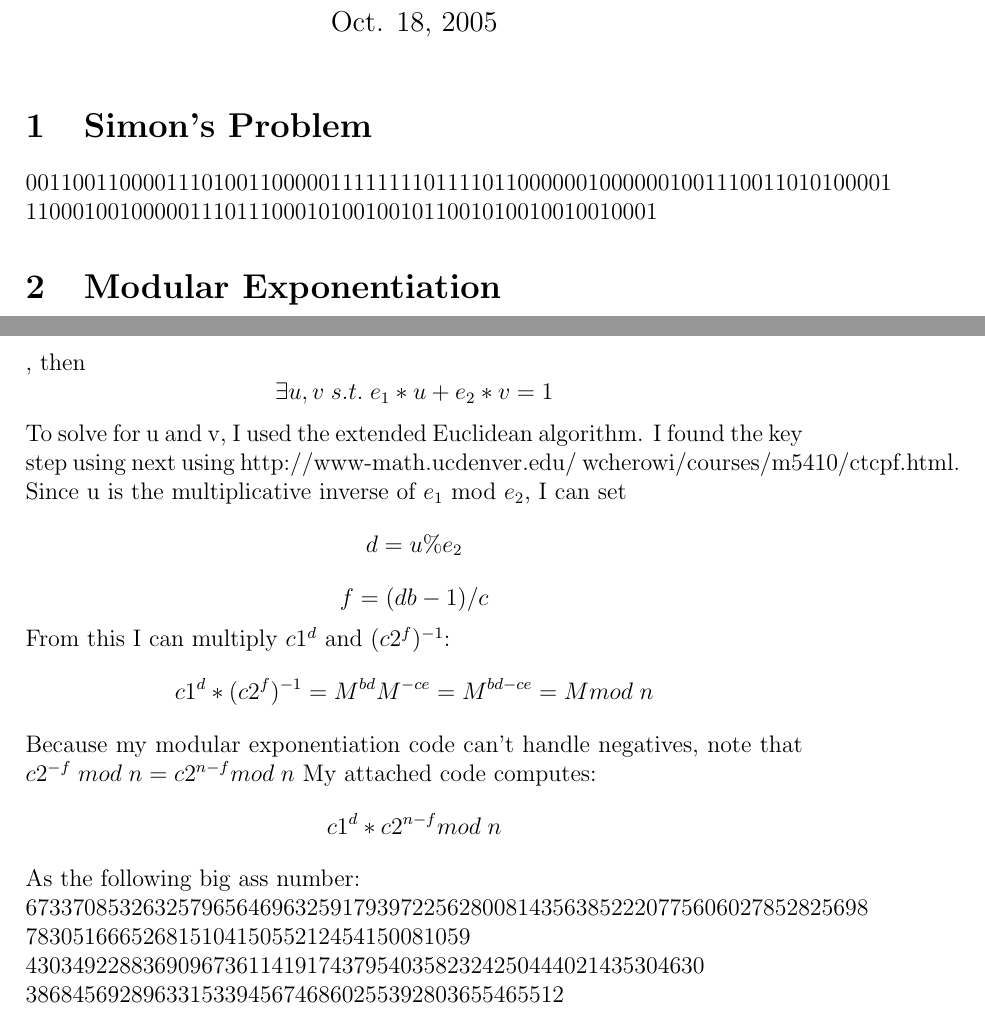
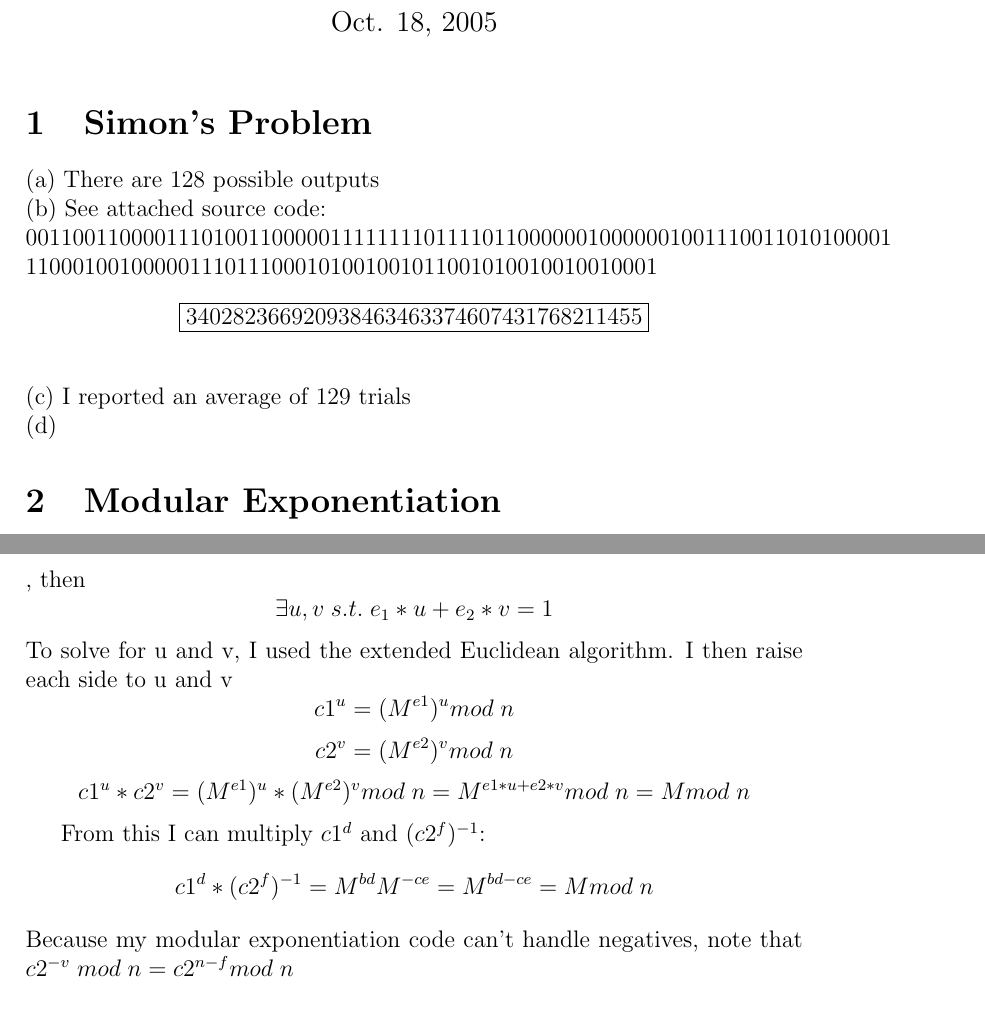
Before and after one commit to theraccoun/quantum_hw3, a LaTeX problem sheet (hw3.tex): two parts of pages 1 and 2 of 4 before the commit and two parts of pages 1 and 2 of 3 after it, joined at a grey line, cut so that both start at the same text. Compiled offline with pdfLaTeX.

Commit message:
Did stuff

```diff
--- a/hw3.tex
+++ b/hw3.tex
@@ -12,8 +12,15 @@
 
 
 \section{Simon's Problem}
-00110011000011101001100000111111110111101100000010000001001110011010100001
+
+(a) There are 128 possible outputs
+\\(b) See attached source code: \\00110011000011101001100000111111110111101100000010000001001110011010100001
 110001001000001110111000101001001011001010010010010001
+\[
+\boxed{340282366920938463463374607431768211455}
+\]
+\\(c) I reported an average of 129 trials
+\\(d)
 
 \section{Modular Exponentiation}
 
@@ -45,14 +52,13 @@ The basic idea is:
 Since \[gcd(e_1,e_2) = 1\],
 then \[\exists u, v   \;  s.t.   \;  e_1*u + e_2*v = 1\]
 To solve for u and v, I used the extended Euclidean algorithm.
-I found the key step using next using http://www-math.ucdenver.edu/~wcherowi/courses/m5410/ctcpf.html.
-\\Since u is the multiplicative inverse of $e_1$ mod $e_2$, I can set  \[d = u \% e_2\] \[f = (db-1)/c\]
+I then raise each side to u and v
+\[c1^u = (M^{e1})^{u} mod \; n\]
+\[c2^v = (M^{e2})^{v} mod \; n\]
+\[c1^u * c2^v =  (M^{e1})^{u}*(M^{e2})^{v} mod \; n =  M^{e1*u + e2*v} mod \; n = M mod \; n\]
+
 From this I can multiply $c1^d$ and $(c2^f)^{-1}$: \[c1^d * (c2^f)^{-1} = M^{bd}M^{-ce} = M^{bd-ce}=M mod  \; n\]
-Because my modular exponentiation code can't handle negatives, note that $c2^{-f} \; mod \; n = c2^{n-f} mod \; n$
-My attached code computes: \[c1^d * c2^{n-f} mod \; n\] As the following big ass number:
-\\673370853263257965646963259179397225628008143563852220775606027852825698\\78305166652681510415055212454150081059
-\\4303492288369096736114191743795403582324250444021435304630
-\\3868456928963315339456746860255392803655465512
+Because my modular exponentiation code can't handle negatives, note that $c2^{-v} \; mod \; n = c2^{n-f} mod \; n$
 
 
 \section{Prime factorization}
```
Also changed, not shown: hw3.pdf, 5 other files.
